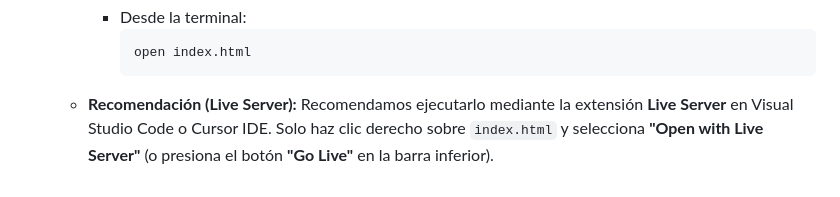
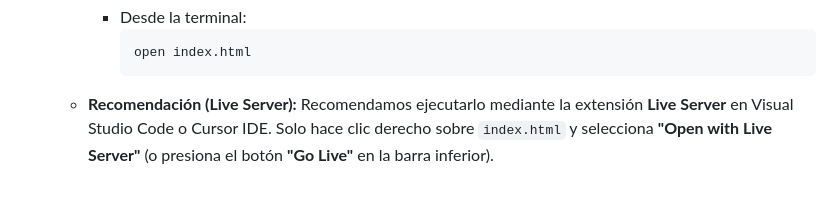
Before and after one commit to tsgexe/sprint2-grupo14-itbafullstack, a Markdown page: README.md, the part around the change. Drawn GitHub-style.

````diff
--- a/README.md
+++ b/README.md
@@ -70,4 +70,4 @@ Detalle del stack tecnológico implementado en el desarrollo:
        open index.html
        ```
 
-    * **Recomendación (Live Server):** Recomendamos ejecutarlo mediante la extensión **Live Server** en Visual Studio Code o Cursor IDE. Solo haz clic derecho sobre `index.html` y selecciona **"Open with Live Server"** (o presiona el botón **"Go Live"** en la barra inferior).
+    * **Recomendación (Live Server):** Recomendamos ejecutarlo mediante la extensión **Live Server** en Visual Studio Code o Cursor IDE. Solo hace clic derecho sobre `index.html` y selecciona **"Open with Live Server"** (o presiona el botón **"Go Live"** en la barra inferior).
````
